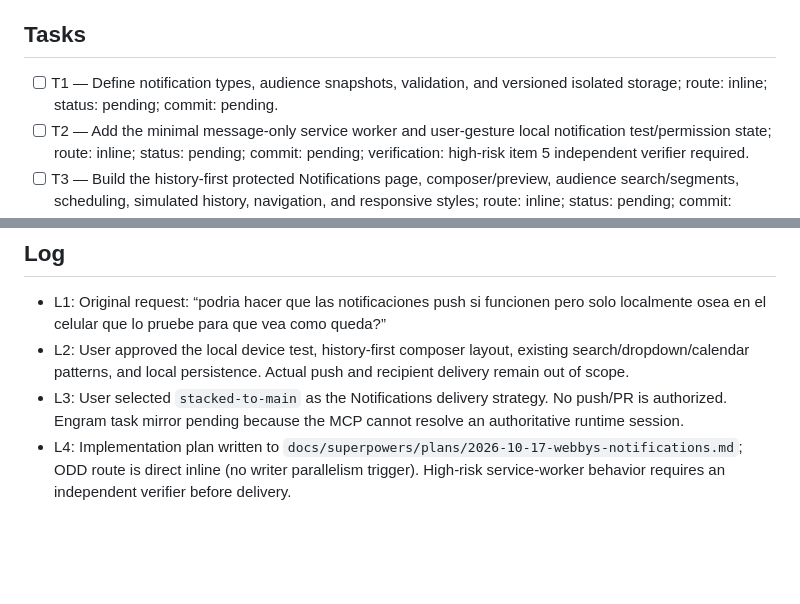
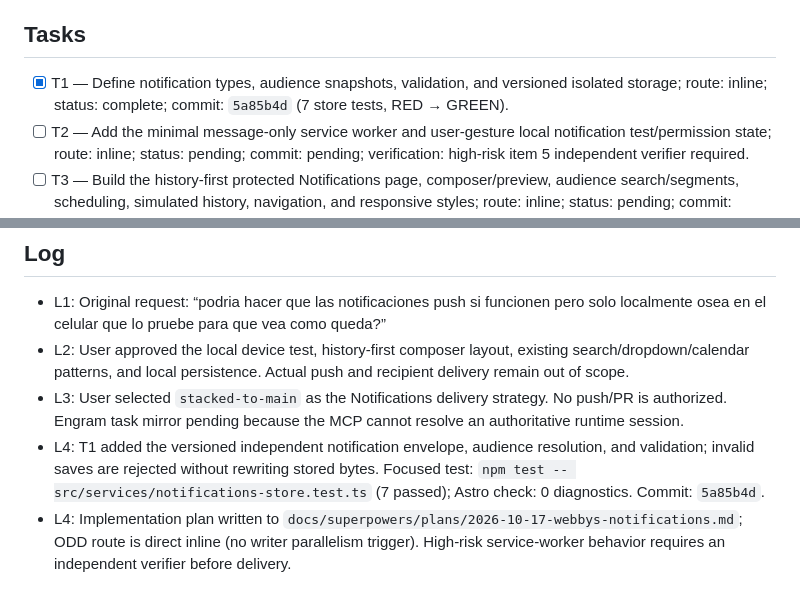
Before and after one commit to Phyton06/webbys, a Markdown page: odd/tasks/notifications-management.md, 2 parts joined by grey strips. GitHub-like rendering; blank space fills up the shorter version.

Commit message:
docs(notifications): record local store work unit

```diff
--- a/odd/tasks/notifications-management.md
+++ b/odd/tasks/notifications-management.md
@@ -31,7 +31,7 @@ No backend, API, actual push, scheduled background delivery, or deployed/tunnele
 
 ## Tasks
 
-- [ ] T1 — Define notification types, audience snapshots, validation, and versioned isolated storage; route: inline; status: pending; commit: pending.
+- [x] T1 — Define notification types, audience snapshots, validation, and versioned isolated storage; route: inline; status: complete; commit: `5a85b4d` (7 store tests, RED → GREEN).
 - [ ] T2 — Add the minimal message-only service worker and user-gesture local notification test/permission state; route: inline; status: pending; commit: pending; verification: high-risk item 5 independent verifier required.
 - [ ] T3 — Build the history-first protected Notifications page, composer/preview, audience search/segments, scheduling, simulated history, navigation, and responsive styles; route: inline; status: pending; commit: pending.
 - [ ] T4 — Run full verification, inspect UI only within the authorized local scope, update the task log, and close the feature; route: inline; status: pending; commit: pending.
@@ -41,4 +41,5 @@ No backend, API, actual push, scheduled background delivery, or deployed/tunnele
 - L1: Original request: “podria hacer que las notificaciones push si funcionen pero solo localmente osea en el celular que lo pruebe para que vea como queda?”
 - L2: User approved the local device test, history-first composer layout, existing search/dropdown/calendar patterns, and local persistence. Actual push and recipient delivery remain out of scope.
 - L3: User selected `stacked-to-main` as the Notifications delivery strategy. No push/PR is authorized. Engram task mirror pending because the MCP cannot resolve an authoritative runtime session.
+- L4: T1 added the versioned independent notification envelope, audience resolution, and validation; invalid saves are rejected without rewriting stored bytes. Focused test: `npm test -- src/services/notifications-store.test.ts` (7 passed); Astro check: 0 diagnostics. Commit: `5a85b4d`.
 - L4: Implementation plan written to `docs/superpowers/plans/2026-10-17-webbys-notifications.md`; ODD route is direct inline (no writer parallelism trigger). High-risk service-worker behavior requires an independent verifier before delivery.
```
Also changed, not shown: 1 other file.
